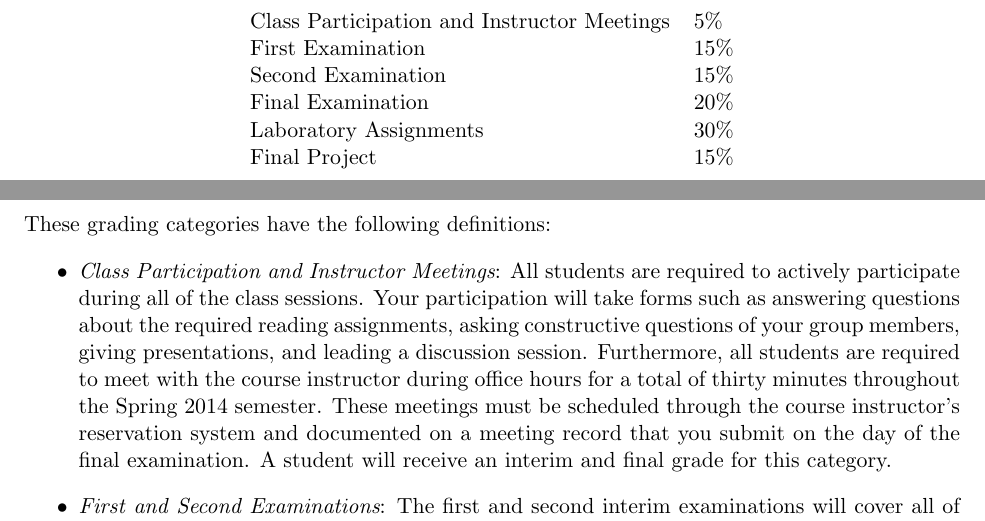
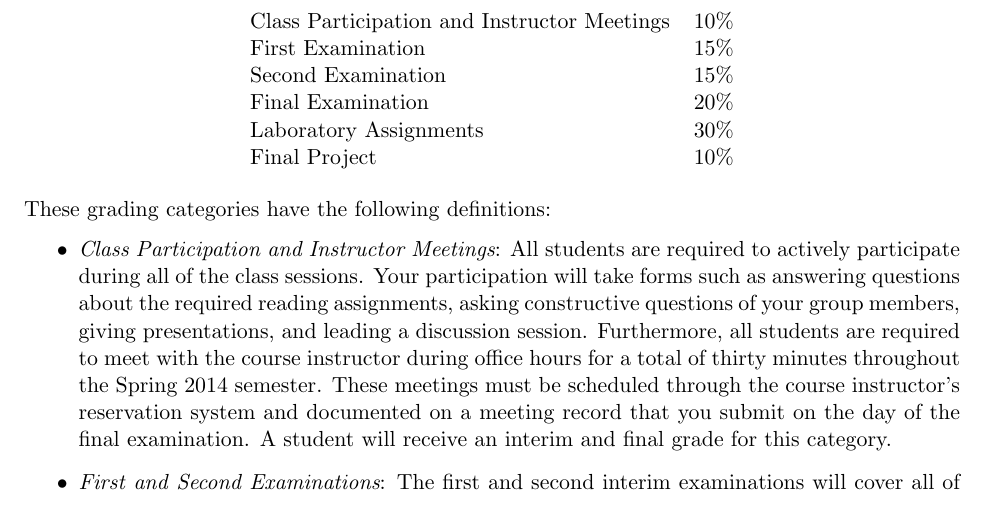
Before and after one commit to gkapfham/cs441S2016, a LaTeX document (syllabus/cs441S2015_syllabus.tex): two parts of pages 3 and 4 of 6 before the commit and part of page 3 of 5 after it, the two joined at a grey line, cut so that both start at the same text. Compiled offline with pdfLaTeX; a LaTeX package or settings file that is missing is left out.

Commit message:
Updating the grading percentages.

```diff
--- a/syllabus/cs441S2015_syllabus.tex
+++ b/syllabus/cs441S2015_syllabus.tex
@@ -124,12 +124,12 @@ academic semester.
 
 \begin{center}
   \begin{tabular}{ll}
-    Class Participation and Instructor Meetings & 5\% \\
+    Class Participation and Instructor Meetings & 10\% \\
     First Examination & 15\% \\
     Second Examination & 15\% \\
     Final Examination & 20\% \\
     Laboratory Assignments & 30\% \\
-    Final Project & 15\%
+    Final Project & 10\%
   \end{tabular}
 \end{center}
 
```
Also changed, not shown: syllabus/cs441S2015_syllabus.tex (2 more changed lines).
